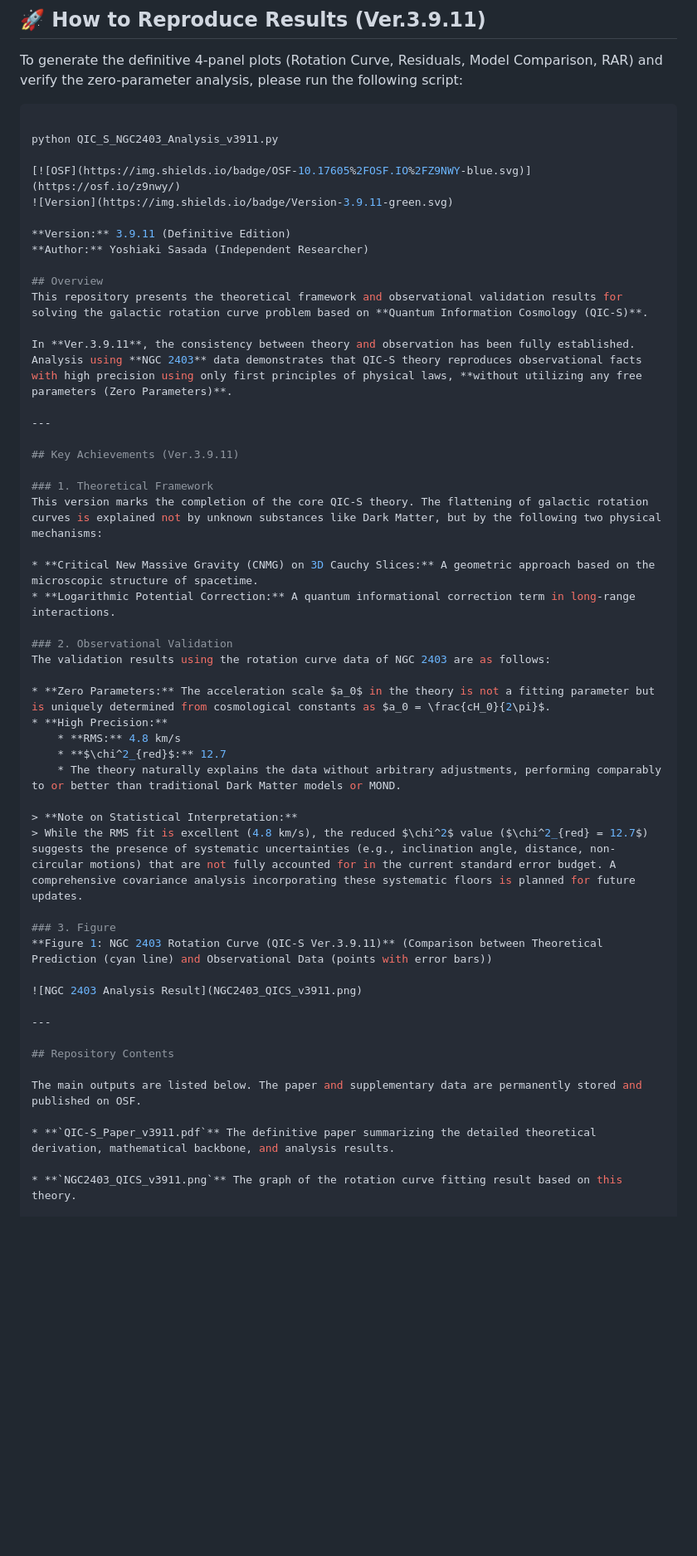
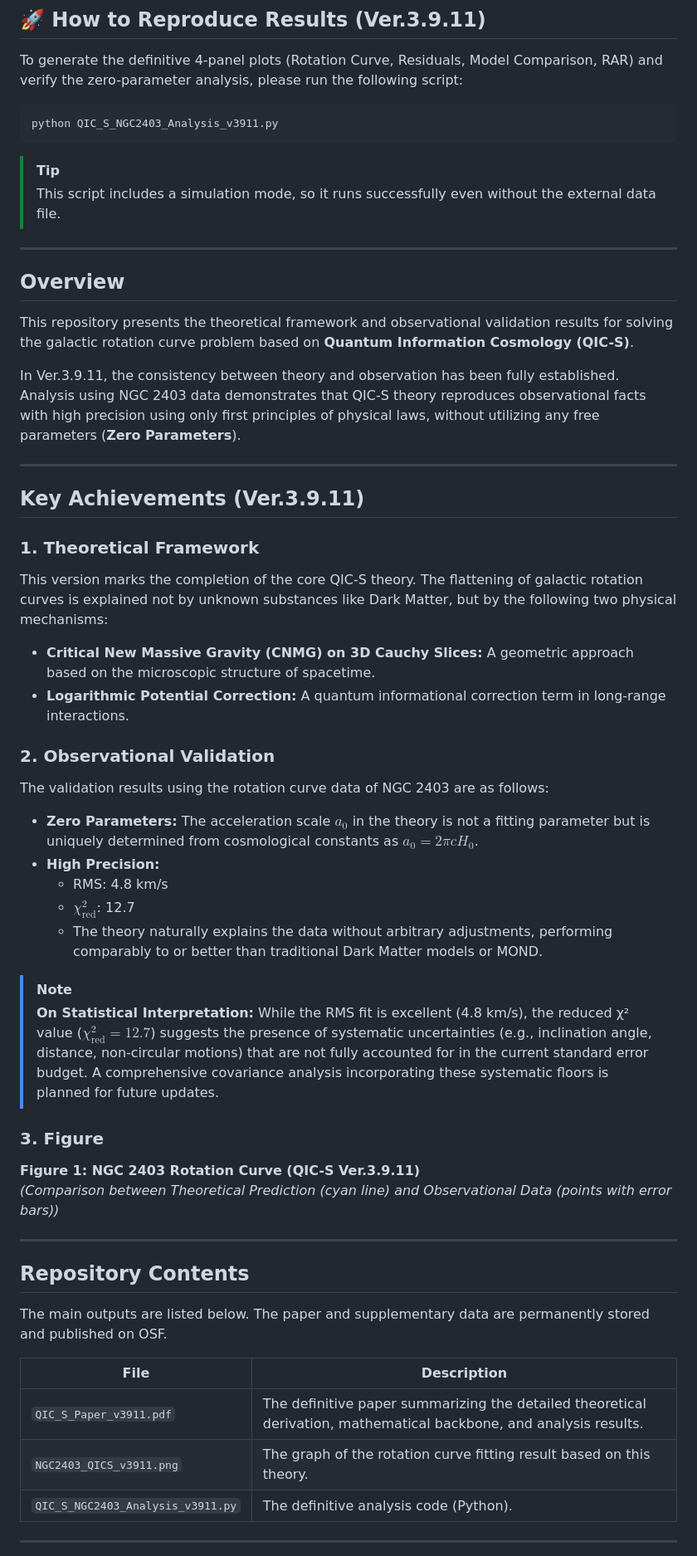
Before and after one commit to QuantumInfoCosmo/QuantumInfoCosmo_NGC2403, a Markdown page: README.md, the part around the change printed below. Shown: that part at 83% size. Drawn GitHub-style; blank space fills up the shorter version.

````diff
--- a/README.md
+++ b/README.md
@@ -13,46 +13,48 @@
 To generate the definitive 4-panel plots (Rotation Curve, Residuals, Model Comparison, RAR) and verify the zero-parameter analysis, please run the following script:
 
 ```bash
+python QIC_S_NGC2403_Analysis_v3911.py
+```
 
-python QIC_S_NGC2403_Analysis_v3911.py
+> [!TIP]
+> This script includes a simulation mode, so it runs successfully even without the external data file.
 
-[![OSF](https://img.shields.io/badge/OSF-10.17605%2FOSF.IO%2FZ9NWY-blue.svg)](https://osf.io/z9nwy/)
-![Version](https://img.shields.io/badge/Version-3.9.11-green.svg)
-
-**Version:** 3.9.11 (Definitive Edition)
-**Author:** Yoshiaki Sasada (Independent Researcher)
+---
 
 ## Overview
+
 This repository presents the theoretical framework and observational validation results for solving the galactic rotation curve problem based on **Quantum Information Cosmology (QIC-S)**.
 
-In **Ver.3.9.11**, the consistency between theory and observation has been fully established. Analysis using **NGC 2403** data demonstrates that QIC-S theory reproduces observational facts with high precision using only first principles of physical laws, **without utilizing any free parameters (Zero Parameters)**.
+In Ver.3.9.11, the consistency between theory and observation has been fully established. Analysis using NGC 2403 data demonstrates that QIC-S theory reproduces observational facts with high precision using only first principles of physical laws, without utilizing any free parameters (**Zero Parameters**).
 
 ---
 
 ## Key Achievements (Ver.3.9.11)
 
 ### 1. Theoretical Framework
+
 This version marks the completion of the core QIC-S theory. The flattening of galactic rotation curves is explained not by unknown substances like Dark Matter, but by the following two physical mechanisms:
 
-* **Critical New Massive Gravity (CNMG) on 3D Cauchy Slices:** A geometric approach based on the microscopic structure of spacetime.
-* **Logarithmic Potential Correction:** A quantum informational correction term in long-range interactions.
+- **Critical New Massive Gravity (CNMG) on 3D Cauchy Slices:** A geometric approach based on the microscopic structure of spacetime.
+- **Logarithmic Potential Correction:** A quantum informational correction term in long-range interactions.
 
 ### 2. Observational Validation
+
 The validation results using the rotation curve data of NGC 2403 are as follows:
 
-* **Zero Parameters:** The acceleration scale $a_0$ in the theory is not a fitting parameter but is uniquely determined from cosmological constants as $a_0 = \frac{cH_0}{2\pi}$.
-* **High Precision:**
-    * **RMS:** 4.8 km/s
-    * **$\chi^2_{red}$:** 12.7
-    * The theory naturally explains the data without arbitrary adjustments, performing comparably to or better than traditional Dark Matter models or MOND.
+- **Zero Parameters:** The acceleration scale $a_0$ in the theory is not a fitting parameter but is uniquely determined from cosmological constants as $a_0 = 2\pi c H_0$.
+- **High Precision:**
+  - RMS: 4.8 km/s
+  - $\chi^2_{\text{red}}$: 12.7
+  - The theory naturally explains the data without arbitrary adjustments, performing comparably to or better than traditional Dark Matter models or MOND.
 
-> **Note on Statistical Interpretation:**
-> While the RMS fit is excellent (4.8 km/s), the reduced $\chi^2$ value ($\chi^2_{red} = 12.7$) suggests the presence of systematic uncertainties (e.g., inclination angle, distance, non-circular motions) that are not fully accounted for in the current standard error budget. A comprehensive covariance analysis incorporating these systematic floors is planned for future updates.
+> [!NOTE]
+> **On Statistical Interpretation:** While the RMS fit is excellent (4.8 km/s), the reduced χ² value ($\chi^2_{\text{red}}=12.7$) suggests the presence of systematic uncertainties (e.g., inclination angle, distance, non-circular motions) that are not fully accounted for in the current standard error budget. A comprehensive covariance analysis incorporating these systematic floors is planned for future updates.
 
 ### 3. Figure
-**Figure 1: NGC 2403 Rotation Curve (QIC-S Ver.3.9.11)** (Comparison between Theoretical Prediction (cyan line) and Observational Data (points with error bars))
 
-![NGC 2403 Analysis Result](NGC2403_QICS_v3911.png)
+**Figure 1: NGC 2403 Rotation Curve (QIC-S Ver.3.9.11)**
+*(Comparison between Theoretical Prediction (cyan line) and Observational Data (points with error bars))*
 
 ---
 
@@ -60,7 +62,11 @@ The validation results using the rotation curve data of NGC 2403 are as follows:
 
 The main outputs are listed below. The paper and supplementary data are permanently stored and published on OSF.
 
-* **`QIC-S_Paper_v3911.pdf`** The definitive paper summarizing the detailed theoretical derivation, mathematical backbone, and analysis results.
+| File | Description |
+|------|-------------|
+| `QIC_S_Paper_v3911.pdf` | The definitive paper summarizing the detailed theoretical derivation, mathematical backbone, and analysis results. |
+| `NGC2403_QICS_v3911.png` | The graph of the rotation curve fitting result based on this theory. |
+| `QIC_S_NGC2403_Analysis_v3911.py` | The definitive analysis code (Python). |
 
-* **`NGC2403_QICS_v3911.png`** The graph of the rotation curve fitting result based on this theory.
+---
 
````
Also changed, not shown: other parts of README.md (+22 -14 lines).
